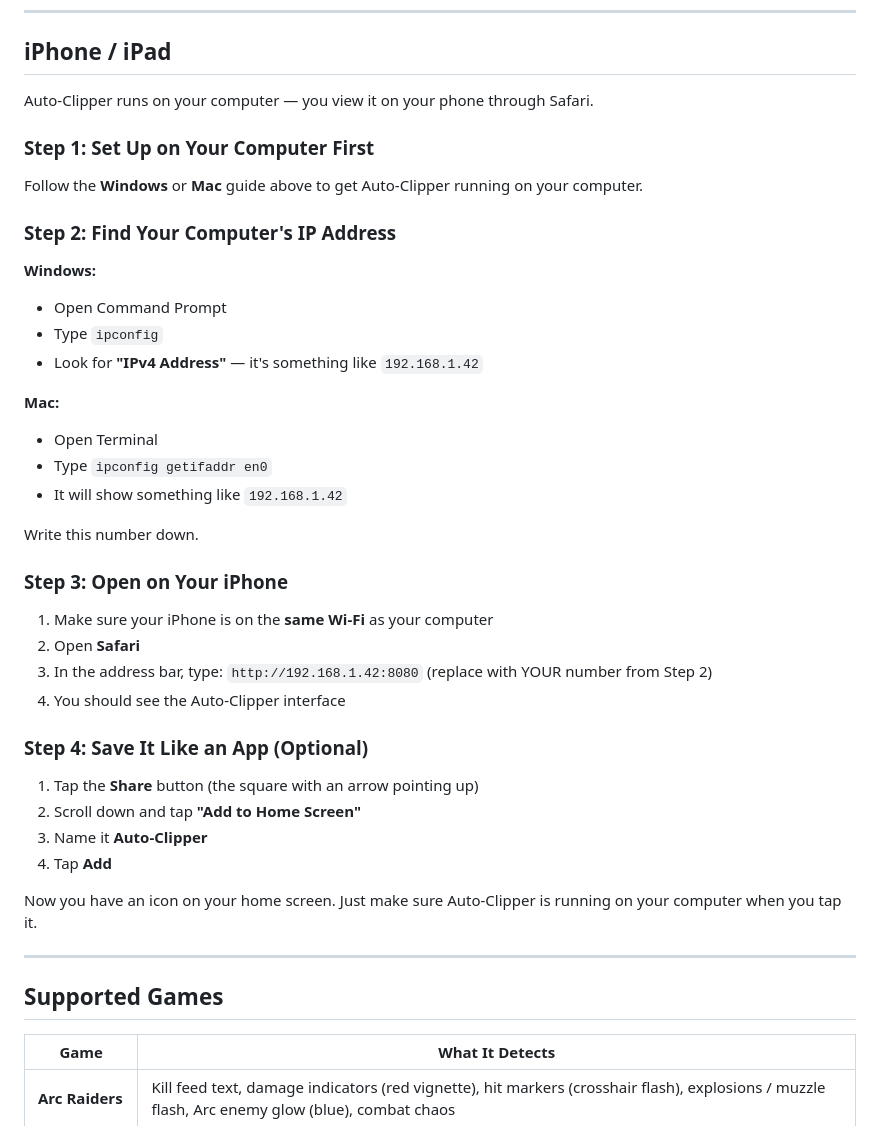
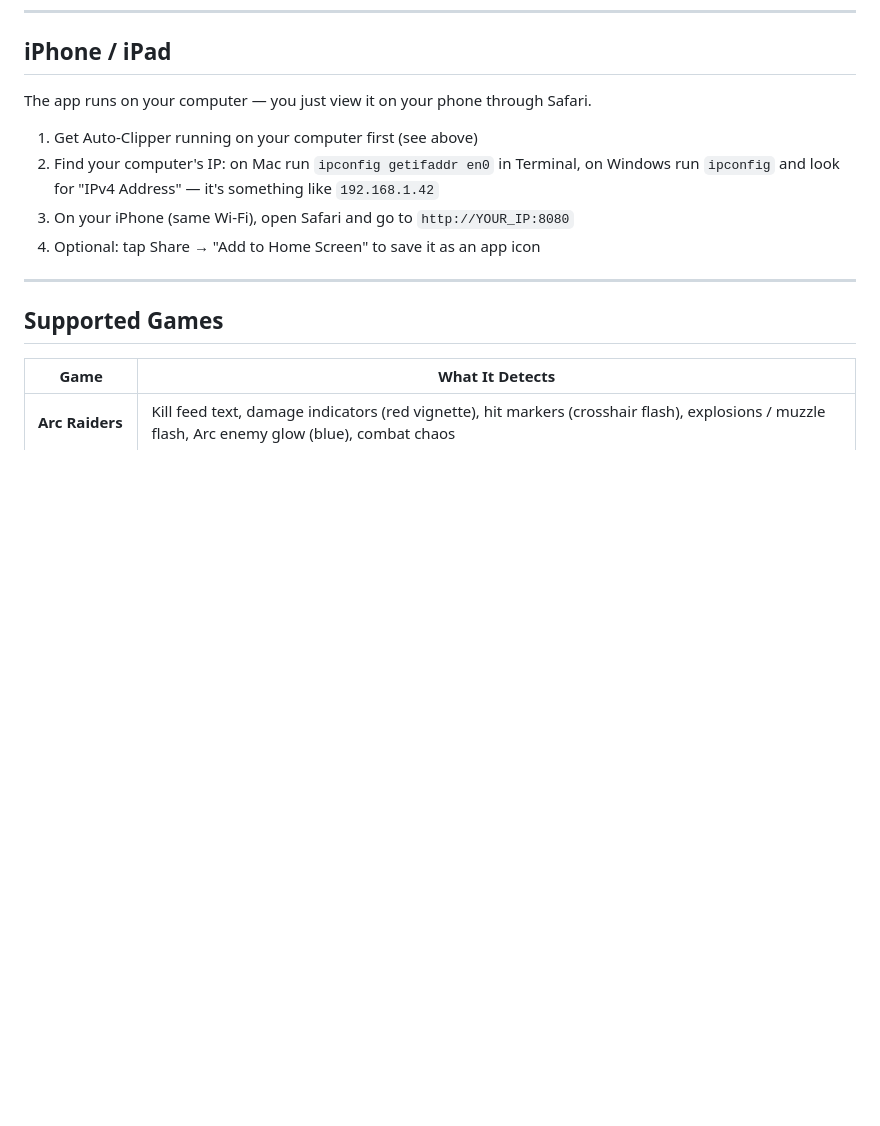
Before and after one commit to fiatveritas/Auto-clipper, a Markdown page: README.md, the part around one of its changes. Rendered like a GitHub page; blank space fills up the shorter version.

```diff
--- a/README.md
+++ b/README.md
@@ -248,41 +133,12 @@ Click **Remove** on any clip card to delete it. This just removes it from the cu
 
 ## iPhone / iPad
 
-Auto-Clipper runs on your computer — you view it on your phone through Safari.
+The app runs on your computer — you just view it on your phone through Safari.
 
-### Step 1: Set Up on Your Computer First
-
-Follow the **Windows** or **Mac** guide above to get Auto-Clipper running on your computer.
-
-### Step 2: Find Your Computer's IP Address
-
-**Windows:**
-- Open Command Prompt
-- Type `ipconfig`
-- Look for **"IPv4 Address"** — it's something like `192.168.1.42`
-
-**Mac:**
-- Open Terminal
-- Type `ipconfig getifaddr en0`
-- It will show something like `192.168.1.42`
-
-Write this number down.
-
-### Step 3: Open on Your iPhone
-
-1. Make sure your iPhone is on the **same Wi-Fi** as your computer
-2. Open **Safari**
-3. In the address bar, type: `http://192.168.1.42:8080` (replace with YOUR number from Step 2)
-4. You should see the Auto-Clipper interface
-
-### Step 4: Save It Like an App (Optional)
-
-1. Tap the **Share** button (the square with an arrow pointing up)
-2. Scroll down and tap **"Add to Home Screen"**
-3. Name it **Auto-Clipper**
-4. Tap **Add**
-
-Now you have an icon on your home screen. Just make sure Auto-Clipper is running on your computer when you tap it.
+1. Get Auto-Clipper running on your computer first (see above)
+2. Find your computer's IP: on Mac run `ipconfig getifaddr en0` in Terminal, on Windows run `ipconfig` and look for "IPv4 Address" — it's something like `192.168.1.42`
+3. On your iPhone (same Wi-Fi), open Safari and go to `http://YOUR_IP:8080`
+4. Optional: tap Share → "Add to Home Screen" to save it as an app icon
 
 ---
 
```
Also changed, not shown: other parts of README.md (+16 -131 lines).
